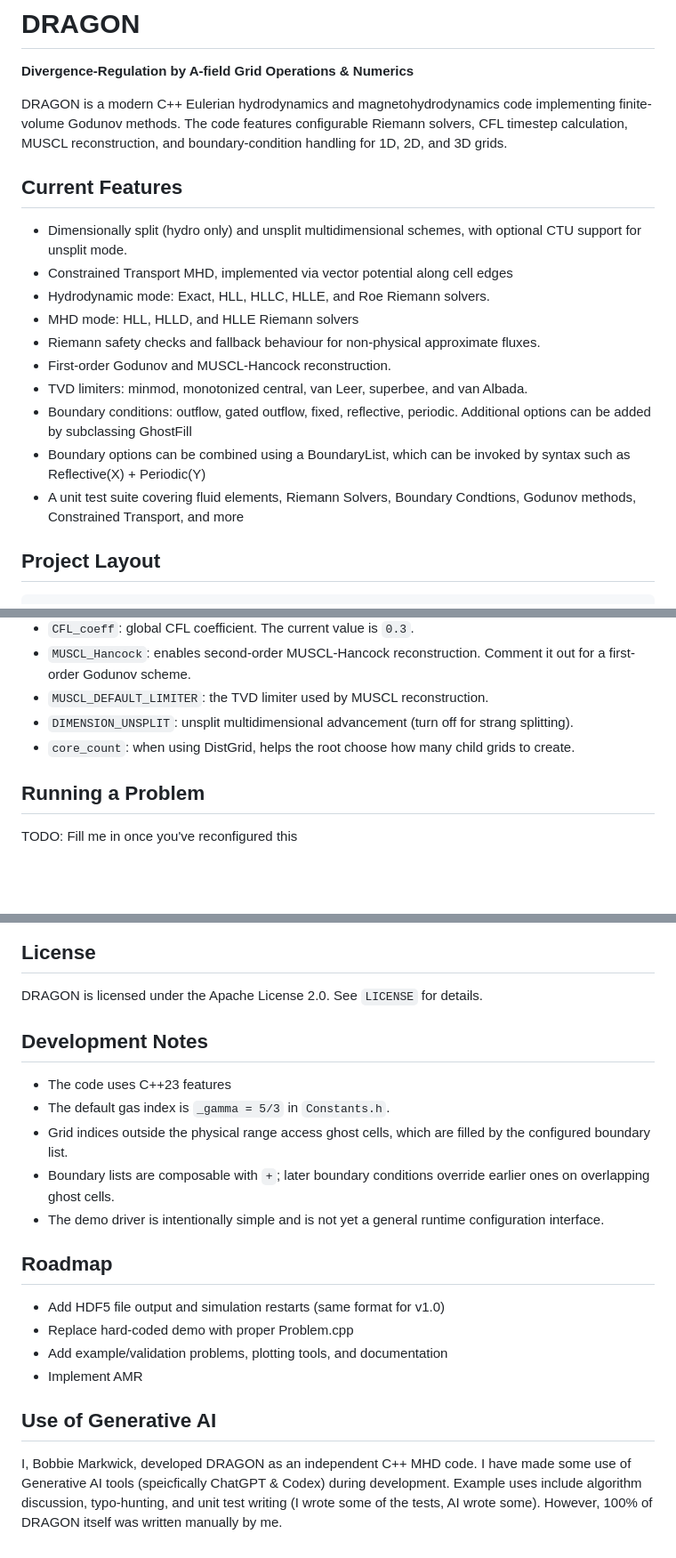
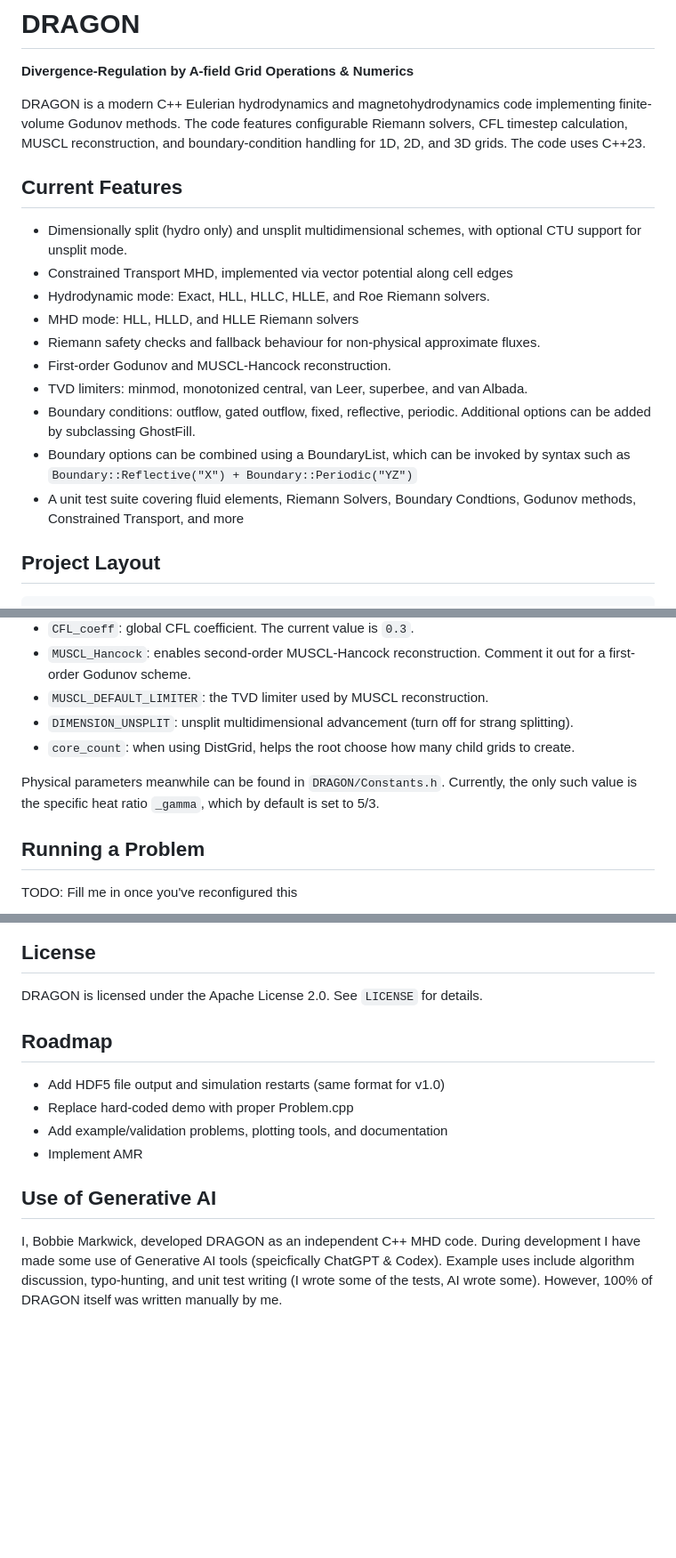
Before and after one commit to designyourbobbiverse/DRAGON, a Markdown page: README.md, 3 parts joined by grey strips. Shown at 89% size. Rendered like a GitHub page; blank space fills up the shorter version.

Commit message:
Additional Readme updates

```diff
--- a/README.md
+++ b/README.md
@@ -2,7 +2,7 @@
 
 **Divergence-Regulation by A-field Grid Operations & Numerics**
 
-DRAGON is a modern C++ Eulerian hydrodynamics and magnetohydrodynamics code implementing finite-volume Godunov methods. The code features configurable Riemann solvers, CFL timestep calculation, MUSCL reconstruction, and boundary-condition handling for 1D, 2D, and 3D grids.
+DRAGON is a modern C++ Eulerian hydrodynamics and magnetohydrodynamics code implementing finite-volume Godunov methods. The code features configurable Riemann solvers, CFL timestep calculation, MUSCL reconstruction, and boundary-condition handling for 1D, 2D, and 3D grids.  The code uses C++23.
 
 
 ## Current Features
@@ -14,10 +14,10 @@ DRAGON is a modern C++ Eulerian hydrodynamics and magnetohydrodynamics code impl
 - Riemann safety checks and fallback behaviour for non-physical approximate fluxes.
 - First-order Godunov and MUSCL-Hancock reconstruction.
 - TVD limiters: minmod, monotonized central, van Leer, superbee, and van Albada.
-- Boundary conditions: outflow, gated outflow, fixed, reflective, periodic. Additional options can be added by subclassing GhostFill
-- Boundary options can be combined using a BoundaryList, which can be invoked by syntax such as Reflective(X) + Periodic(Y)
+- Boundary conditions: outflow, gated outflow, fixed, reflective, periodic. Additional options can be added by subclassing GhostFill.
+- Boundary options can be combined using a BoundaryList, which can be invoked by syntax such as
+`Boundary::Reflective("X") + Boundary::Periodic("YZ")`
 - A unit test suite covering fluid elements, Riemann Solvers, Boundary Condtions, Godunov methods, Constrained Transport, and more
-
 
 
 ## Project Layout
@@ -61,6 +61,8 @@ Important switches include:
 - `DIMENSION_UNSPLIT`: unsplit multidimensional advancement (turn off for strang splitting).
 - `core_count`: when using DistGrid, helps the root choose how many child grids to create.
 
+Physical parameters meanwhile can be found in `DRAGON/Constants.h`. Currently, the only such value is the specific heat ratio `_gamma`, which by default is set to 5/3.
+
 ## Running a Problem
 
 TODO: Fill me in once you've reconfigured this
@@ -85,14 +87,6 @@ All tests passed.
 
 DRAGON is licensed under the Apache License 2.0. See `LICENSE` for details.
 
-## Development Notes
-
-- The code uses C++23 features
-- The default gas index is `_gamma = 5/3` in `Constants.h`.
-- Grid indices outside the physical range access ghost cells, which are filled by the configured boundary list.
-- Boundary lists are composable with `+`; later boundary conditions override earlier ones on overlapping ghost cells.
-- The demo driver is intentionally simple and is not yet a general runtime configuration interface.
-
 
 ## Roadmap
 
@@ -103,4 +97,4 @@ DRAGON is licensed under the Apache License 2.0. See `LICENSE` for details.
 
 ## Use of Generative AI
 
-I, Bobbie Markwick, developed DRAGON as an independent C++ MHD code.  I have made some use of Generative AI tools (speicfically ChatGPT & Codex) during development. Example uses include algorithm discussion, typo-hunting, and unit test writing (I wrote some of the tests, AI wrote some). However, 100% of DRAGON itself was written manually by me.
+I, Bobbie Markwick, developed DRAGON as an independent C++ MHD code.  During development I have made some use of Generative AI tools (speicfically ChatGPT & Codex). Example uses include algorithm discussion, typo-hunting, and unit test writing (I wrote some of the tests, AI wrote some). However, 100% of DRAGON itself was written manually by me.
```
